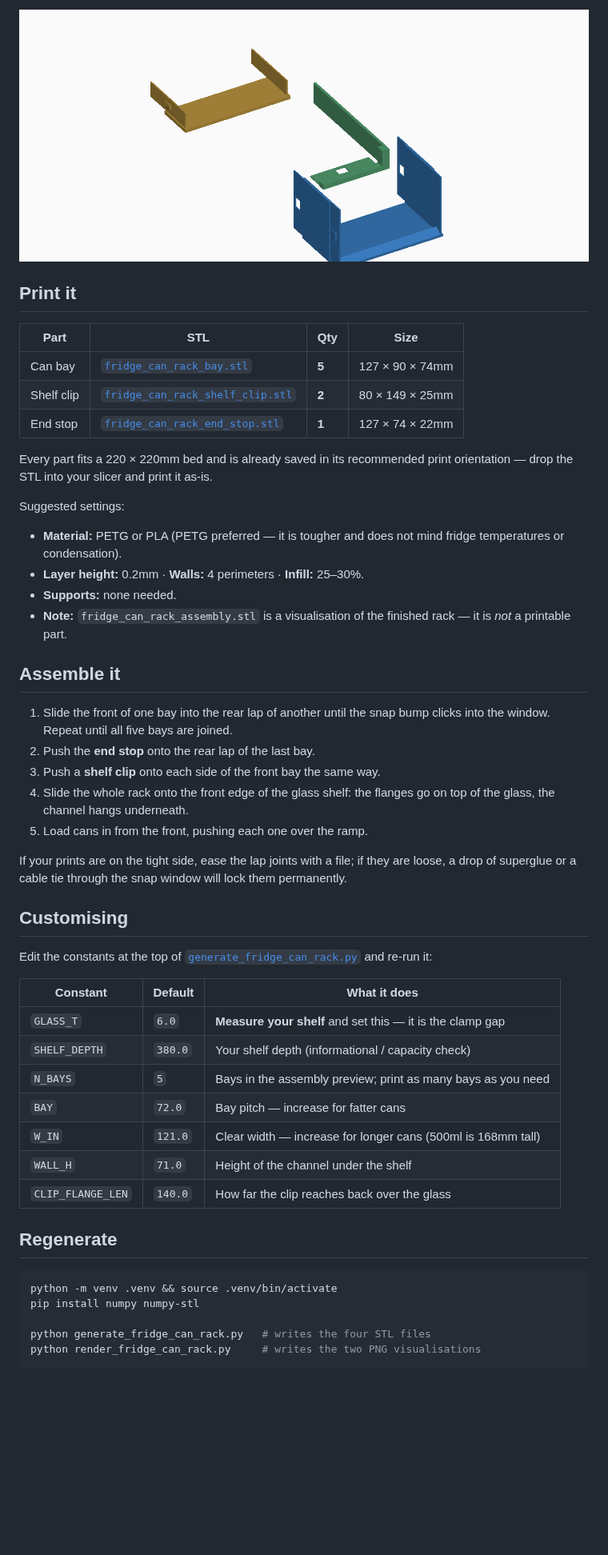
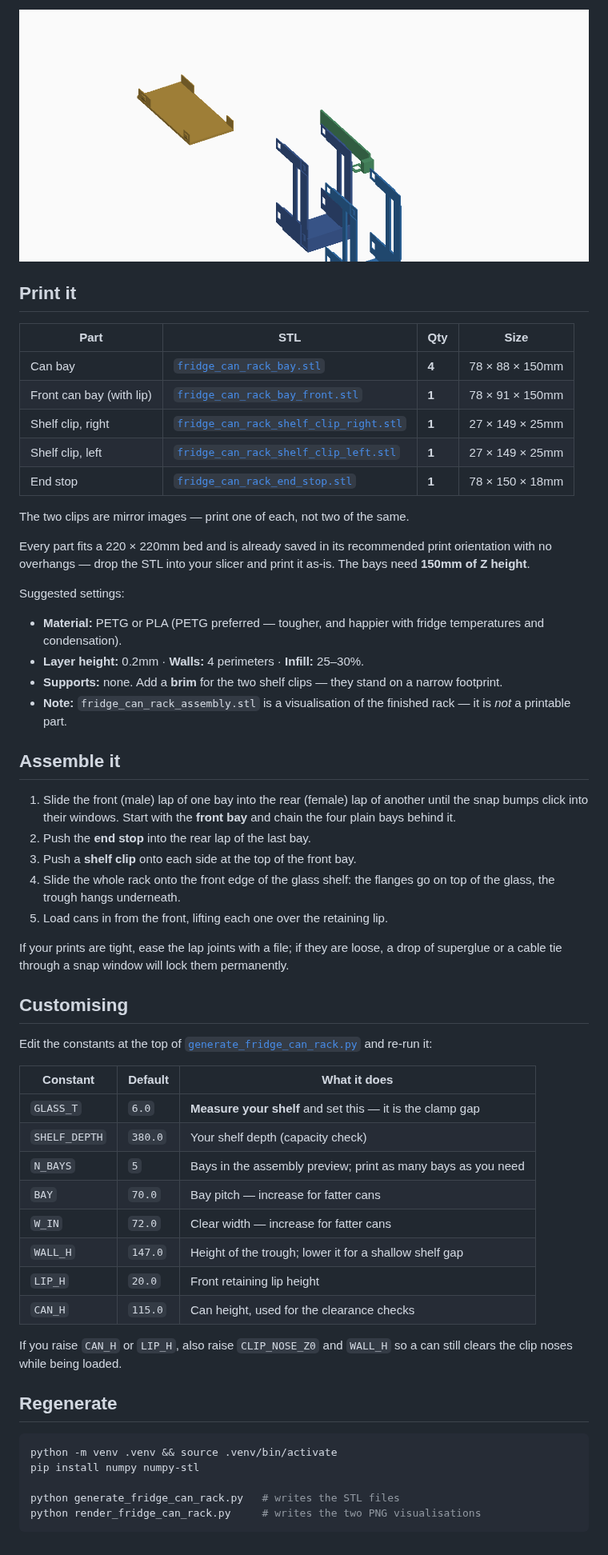
Before and after one commit to vinfnet/ai-3d-print-experiments, a Markdown page: README_fridge_can_rack.md, the part around one of its changes. Shown at 80% size. GitHub-like rendering; pictures changed too: fridge_can_rack_parts.png; blank space fills up the shorter version.

Commit message:
Reorient fridge can rack so cans hang upright
Co-authored-by: vinfnet <29166491+vinfnet@users.noreply.github.com>

````diff
--- a/README_fridge_can_rack.md
+++ b/README_fridge_can_rack.md
@@ -48,35 +53,42 @@ need 436mm.
 
 | Part | STL | Qty | Size |
 |------|-----|-----|------|
-| Can bay | [`fridge_can_rack_bay.stl`](fridge_can_rack_bay.stl) | **5** | 127 × 90 × 74mm |
-| Shelf clip | [`fridge_can_rack_shelf_clip.stl`](fridge_can_rack_shelf_clip.stl) | **2** | 80 × 149 × 25mm |
-| End stop | [`fridge_can_rack_end_stop.stl`](fridge_can_rack_end_stop.stl) | **1** | 127 × 74 × 22mm |
+| Can bay | [`fridge_can_rack_bay.stl`](fridge_can_rack_bay.stl) | **4** | 78 × 88 × 150mm |
+| Front can bay (with lip) | [`fridge_can_rack_bay_front.stl`](fridge_can_rack_bay_front.stl) | **1** | 78 × 91 × 150mm |
+| Shelf clip, right | [`fridge_can_rack_shelf_clip_right.stl`](fridge_can_rack_shelf_clip_right.stl) | **1** | 27 × 149 × 25mm |
+| Shelf clip, left | [`fridge_can_rack_shelf_clip_left.stl`](fridge_can_rack_shelf_clip_left.stl) | **1** | 27 × 149 × 25mm |
+| End stop | [`fridge_can_rack_end_stop.stl`](fridge_can_rack_end_stop.stl) | **1** | 78 × 150 × 18mm |
+
+The two clips are mirror images — print one of each, not two of the same.
 
 Every part fits a 220 × 220mm bed and is already saved in its recommended
-print orientation — drop the STL into your slicer and print it as-is.
+print orientation with no overhangs — drop the STL into your slicer and print
+it as-is. The bays need **150mm of Z height**.
 
 Suggested settings:
 
-* **Material:** PETG or PLA (PETG preferred — it is tougher and does not mind
-  fridge temperatures or condensation).
+* **Material:** PETG or PLA (PETG preferred — tougher, and happier with fridge
+  temperatures and condensation).
 * **Layer height:** 0.2mm · **Walls:** 4 perimeters · **Infill:** 25–30%.
-* **Supports:** none needed.
+* **Supports:** none. Add a **brim** for the two shelf clips — they stand on
+  a narrow footprint.
 * **Note:** `fridge_can_rack_assembly.stl` is a visualisation of the finished
   rack — it is *not* a printable part.
 
 ## Assemble it
 
-1. Slide the front of one bay into the rear lap of another until the snap
-   bump clicks into the window. Repeat until all five bays are joined.
-2. Push the **end stop** onto the rear lap of the last bay.
-3. Push a **shelf clip** onto each side of the front bay the same way.
+1. Slide the front (male) lap of one bay into the rear (female) lap of
+   another until the snap bumps click into their windows. Start with the
+   **front bay** and chain the four plain bays behind it.
+2. Push the **end stop** into the rear lap of the last bay.
+3. Push a **shelf clip** onto each side at the top of the front bay.
 4. Slide the whole rack onto the front edge of the glass shelf: the flanges
-   go on top of the glass, the channel hangs underneath.
-5. Load cans in from the front, pushing each one over the ramp.
+   go on top of the glass, the trough hangs underneath.
+5. Load cans in from the front, lifting each one over the retaining lip.
 
-If your prints are on the tight side, ease the lap joints with a file; if
-they are loose, a drop of superglue or a cable tie through the snap window
-will lock them permanently.
+If your prints are tight, ease the lap joints with a file; if they are loose,
+a drop of superglue or a cable tie through a snap window will lock them
+permanently.
 
 ## Customising
 
@@ -86,12 +98,16 @@ Edit the constants at the top of
 | Constant | Default | What it does |
 |----------|---------|--------------|
 | `GLASS_T` | `6.0` | **Measure your shelf** and set this — it is the clamp gap |
-| `SHELF_DEPTH` | `380.0` | Your shelf depth (informational / capacity check) |
+| `SHELF_DEPTH` | `380.0` | Your shelf depth (capacity check) |
 | `N_BAYS` | `5` | Bays in the assembly preview; print as many bays as you need |
-| `BAY` | `72.0` | Bay pitch — increase for fatter cans |
-| `W_IN` | `121.0` | Clear width — increase for longer cans (500ml is 168mm tall) |
-| `WALL_H` | `71.0` | Height of the channel under the shelf |
-| `CLIP_FLANGE_LEN` | `140.0` | How far the clip reaches back over the glass |
+| `BAY` | `70.0` | Bay pitch — increase for fatter cans |
+| `W_IN` | `72.0` | Clear width — increase for fatter cans |
+| `WALL_H` | `147.0` | Height of the trough; lower it for a shallow shelf gap |
+| `LIP_H` | `20.0` | Front retaining lip height |
+| `CAN_H` | `115.0` | Can height, used for the clearance checks |
+
+If you raise `CAN_H` or `LIP_H`, also raise `CLIP_NOSE_Z0` and `WALL_H` so a
+can still clears the clip noses while being loaded.
 
 ## Regenerate
 
@@ -99,6 +115,6 @@ Edit the constants at the top of
 python -m venv .venv && source .venv/bin/activate
 pip install numpy numpy-stl
 
-python generate_fridge_can_rack.py   # writes the four STL files
+python generate_fridge_can_rack.py   # writes the STL files
 python render_fridge_can_rack.py     # writes the two PNG visualisations
 ```
````
Also changed, not shown: other parts of README_fridge_can_rack.md (+27 -22 lines), README.md (+1 -1 lines), fridge_can_rack.png, 9 other files.
